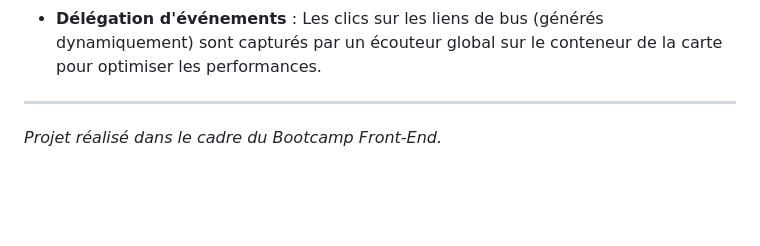
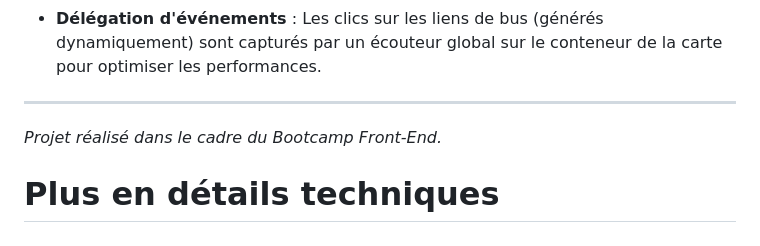
Before and after one commit to francois1343/tec-on-me2, a Markdown page: README.md, the part around the change. Rendered like a GitHub page; blank space fills up the shorter version.

```diff
--- a/README.md
+++ b/README.md
@@ -82,3 +82,6 @@ Calcul le chemin le plus court en suivant les rues praticables.
 
 ---
 *Projet réalisé dans le cadre du Bootcamp Front-End.*
+
+
+# Plus en détails techniques
```
